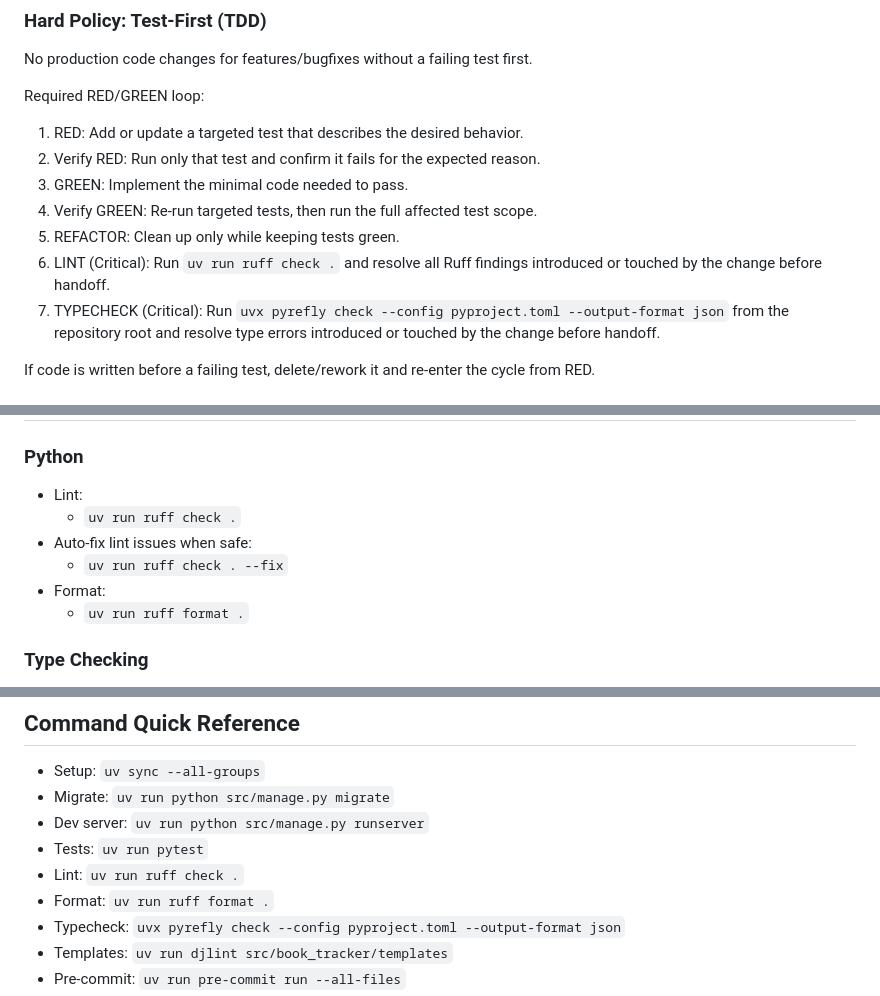
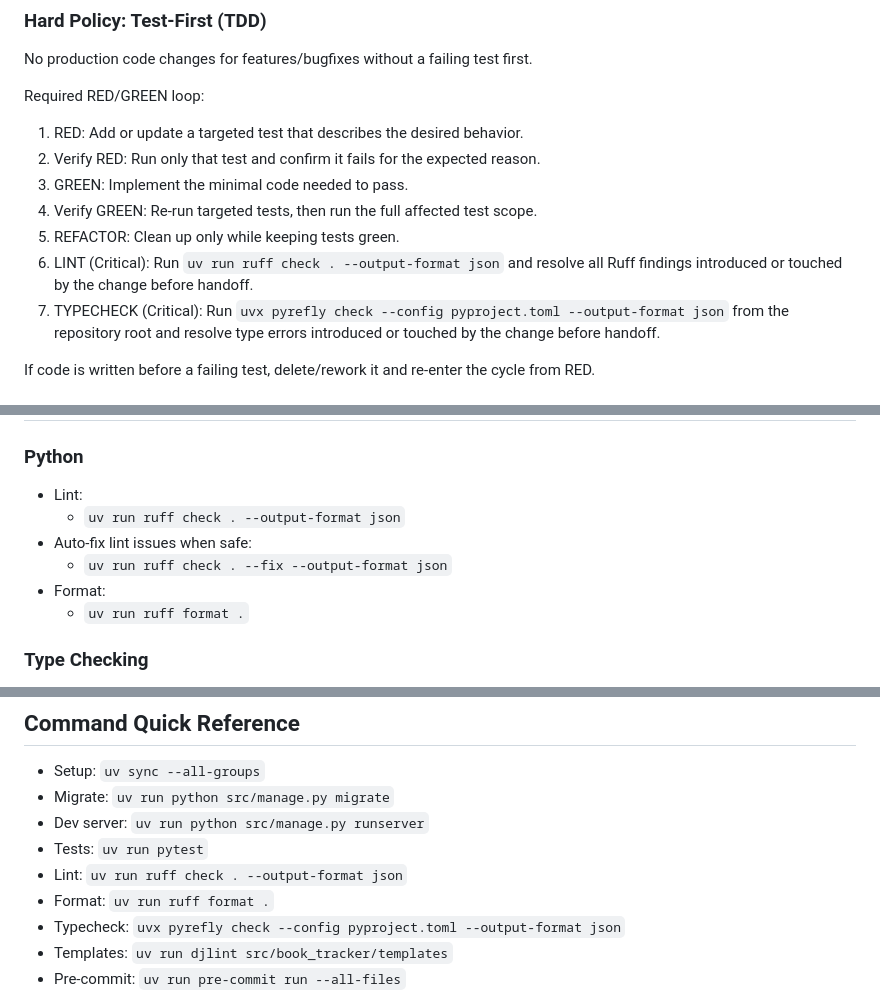
Before and after one commit to mitch-jensen/drum_book_tracker, a Markdown page: AGENTS.md, 3 parts joined by grey strips. GitHub-like rendering.

Commit message:
update instructions to use json output

```diff
--- a/AGENTS.md
+++ b/AGENTS.md
@@ -54,7 +54,7 @@ Required RED/GREEN loop:
 3. GREEN: Implement the minimal code needed to pass.
 4. Verify GREEN: Re-run targeted tests, then run the full affected test scope.
 5. REFACTOR: Clean up only while keeping tests green.
-6. LINT (Critical): Run `uv run ruff check .` and resolve all Ruff findings introduced or touched by the change before handoff.
+6. LINT (Critical): Run `uv run ruff check . --output-format json` and resolve all Ruff findings introduced or touched by the change before handoff.
 7. TYPECHECK (Critical): Run `uvx pyrefly check --config pyproject.toml --output-format json` from the repository root and resolve type errors introduced or touched by the change before handoff.
 
 If code is written before a failing test, delete/rework it and re-enter the cycle from RED.
@@ -97,9 +97,9 @@ Minimum completion bar for a change:
 ### Python
 
 - Lint:
-  - `uv run ruff check .`
+  - `uv run ruff check . --output-format json`
 - Auto-fix lint issues when safe:
-  - `uv run ruff check . --fix`
+  - `uv run ruff check . --fix --output-format json`
 - Format:
   - `uv run ruff format .`
 
@@ -159,7 +159,7 @@ Before handing off a change:
 - Migrate: `uv run python src/manage.py migrate`
 - Dev server: `uv run python src/manage.py runserver`
 - Tests: `uv run pytest`
-- Lint: `uv run ruff check .`
+- Lint: `uv run ruff check . --output-format json`
 - Format: `uv run ruff format .`
 - Typecheck: `uvx pyrefly check --config pyproject.toml --output-format json`
 - Templates: `uv run djlint src/book_tracker/templates`
```
Also changed, not shown: 1 other file.
